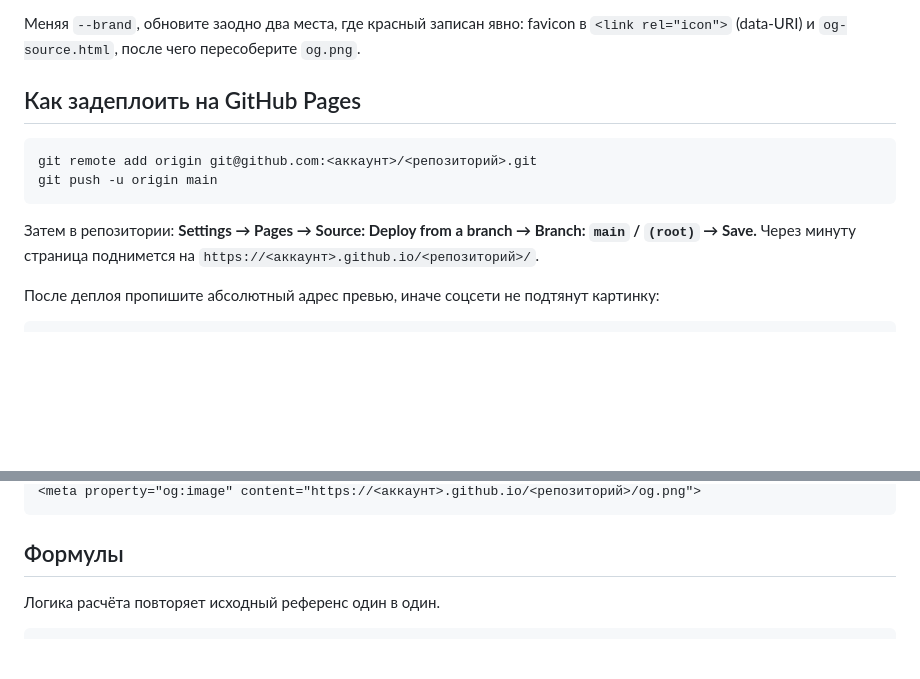
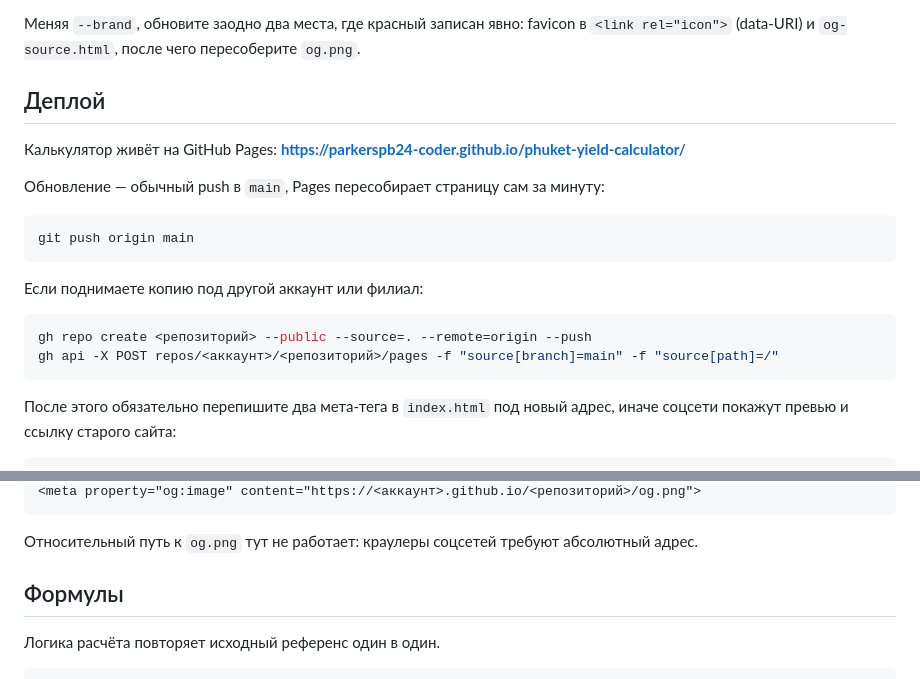
Before and after one commit to parkerspb24-coder/phuket-yield-calculator, a Markdown page: README.md, 2 parts joined by grey strips. Drawn GitHub-style; blank space fills up the shorter version.

Commit message:
docs: фактический адрес деплоя и порядок поднятия копии
Co-Authored-By: Claude Opus 5 (1M context) <noreply@anthropic.com>

````diff
--- a/README.md
+++ b/README.md
@@ -55,16 +55,24 @@
 Меняя `--brand`, обновите заодно два места, где красный записан явно:
 favicon в `<link rel="icon">` (data-URI) и `og-source.html`, после чего пересоберите `og.png`.
 
-## Как задеплоить на GitHub Pages
+## Деплой
+
+Калькулятор живёт на GitHub Pages: **https://parkerspb24-coder.github.io/phuket-yield-calculator/**
+
+Обновление — обычный push в `main`, Pages пересобирает страницу сам за минуту:
 
 ```bash
-git remote add origin git@github.com:<аккаунт>/<репозиторий>.git
-git push -u origin main
+git push origin main
 ```
 
-Затем в репозитории: **Settings → Pages → Source: Deploy from a branch → Branch: `main` / `(root)` → Save.**
-Через минуту страница поднимется на `https://<аккаунт>.github.io/<репозиторий>/`.
+Если поднимаете копию под другой аккаунт или филиал:
 
-После деплоя пропишите абсолютный адрес превью, иначе соцсети не подтянут картинку:
+```bash
+gh repo create <репозиторий> --public --source=. --remote=origin --push
+gh api -X POST repos/<аккаунт>/<репозиторий>/pages -f "source[branch]=main" -f "source[path]=/"
+```
+
+После этого обязательно перепишите два мета-тега в `index.html` под новый адрес,
+иначе соцсети покажут превью и ссылку старого сайта:
 
 ```html
@@ -71,5 +80,7 @@ git push -u origin main
 <meta property="og:image" content="https://<аккаунт>.github.io/<репозиторий>/og.png">
 ```
+
+Относительный путь к `og.png` тут не работает: краулеры соцсетей требуют абсолютный адрес.
 
 ## Формулы
 
````
Also changed, not shown: other parts of README.md (+1 -0 lines).
